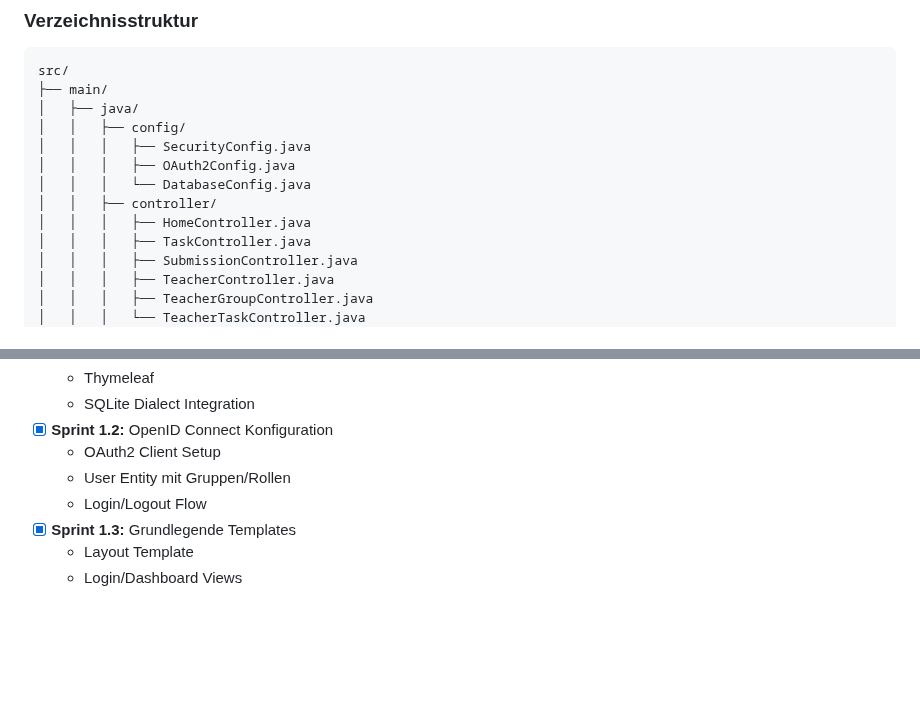
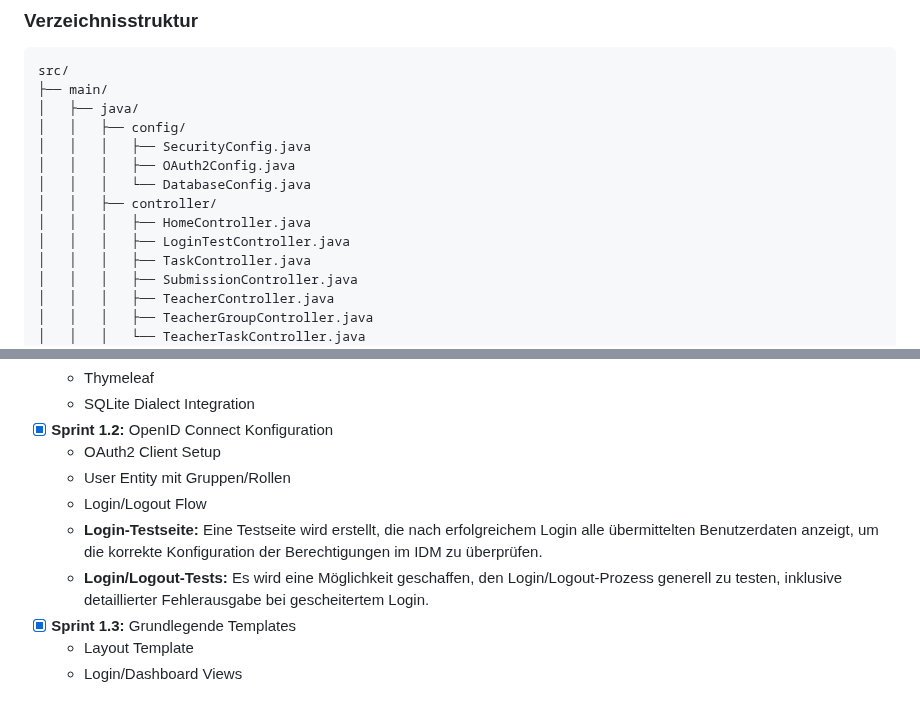
Before and after one commit to met-theokoch-schule/StudentTasks, a Markdown page: project.md, 2 parts joined by grey strips. GitHub-like rendering; blank space fills up the shorter version.

Commit message:
Assistant checkpoint: Login-Testing Anforderungen zu project.md hinzugefügt
Assistant generated file changes:
- project.md: Login-Test-Controller zur Projektstruktur hinzufügen
Login-Test-Controller zur Projektstruktur hinzufügen
Login-Test-Controller zur Projektstruktur hinzufügen

---

User prompt:

In @project.md ergänze bitte, dass es möglich sein soll den Login zu Testen, dafür soll es zuerste eine Testseite geben, bei der bei erfolgreichem Login alle übermittelten Daten über den Nutzer anzuzeigen (simple Ansicht reicht, es geht darum zu überprüfen, ob alle Berechtoigungen im IDM richtig gesetzt sind). Außerdem soll es möglich sein den Login / Logout generell zu testen, bevor wir weiterarbeiten, da diese häufig Fehler verursacht, die später schwer zu finden sind. Hilfreich wäre also auch eine mögloichst detaillierte Fehlerausgabe bei gescheitertem Login. Dies sit im Punkt Print 1.2

Replit-Commit-Author: Assistant
Replit-Commit-Session-Id: ebfeec22-8a96-4064-826b-47dd404091e9

```diff
--- a/project.md
+++ b/project.md
@@ -140,6 +139,7 @@ src/
 │   │   │   └── DatabaseConfig.java
 │   │   ├── controller/
 │   │   │   ├── HomeController.java
+│   │   │   ├── LoginTestController.java
 │   │   │   ├── TaskController.java
 │   │   │   ├── SubmissionController.java
 │   │   │   ├── TeacherController.java
@@ -223,6 +223,8 @@ src/
   - OAuth2 Client Setup
   - User Entity mit Gruppen/Rollen
   - Login/Logout Flow
+  - **Login-Testseite:** Eine Testseite wird erstellt, die nach erfolgreichem Login alle übermittelten Benutzerdaten anzeigt, um die korrekte Konfiguration der Berechtigungen im IDM zu überprüfen.
+  - **Login/Logout-Tests:** Es wird eine Möglichkeit geschaffen, den Login/Logout-Prozess generell zu testen, inklusive detaillierter Fehlerausgabe bei gescheitertem Login.
 - [x] **Sprint 1.3:** Grundlegende Templates
   - Layout Template
   - Login/Dashboard Views
```
Also changed, not shown: other parts of project.md (+0 -1 lines).
